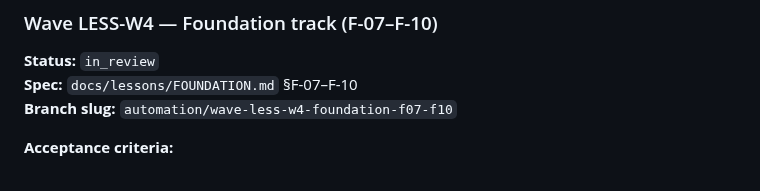
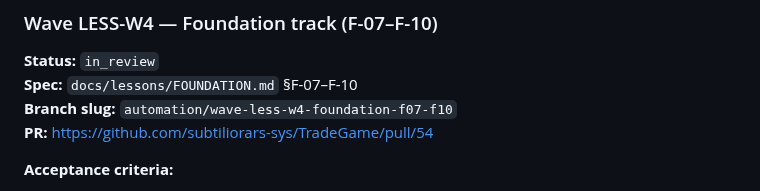
Before and after one commit to subtiliorars-sys/TradeGame, a Markdown page: WAVES.md, the part around the change. Drawn GitHub-style.

Commit message:
WAVES: link LESS-W4 PR #54

```diff
--- a/WAVES.md
+++ b/WAVES.md
@@ -143,6 +143,7 @@ Classifier exists (`sim/src/drills/blowupClassifier.ts`); wire UI + catalog + de
 **Status:** `in_review`
 **Spec:** `docs/lessons/FOUNDATION.md` §F-07–F-10
 **Branch slug:** `automation/wave-less-w4-foundation-f07-f10`
+**PR:** https://github.com/subtiliorars-sys/TradeGame/pull/54
 
 **Acceptance criteria:**
 - [x] Port F-07 through F-10 (journaling, psychology, retail losses, scam defense)
```
